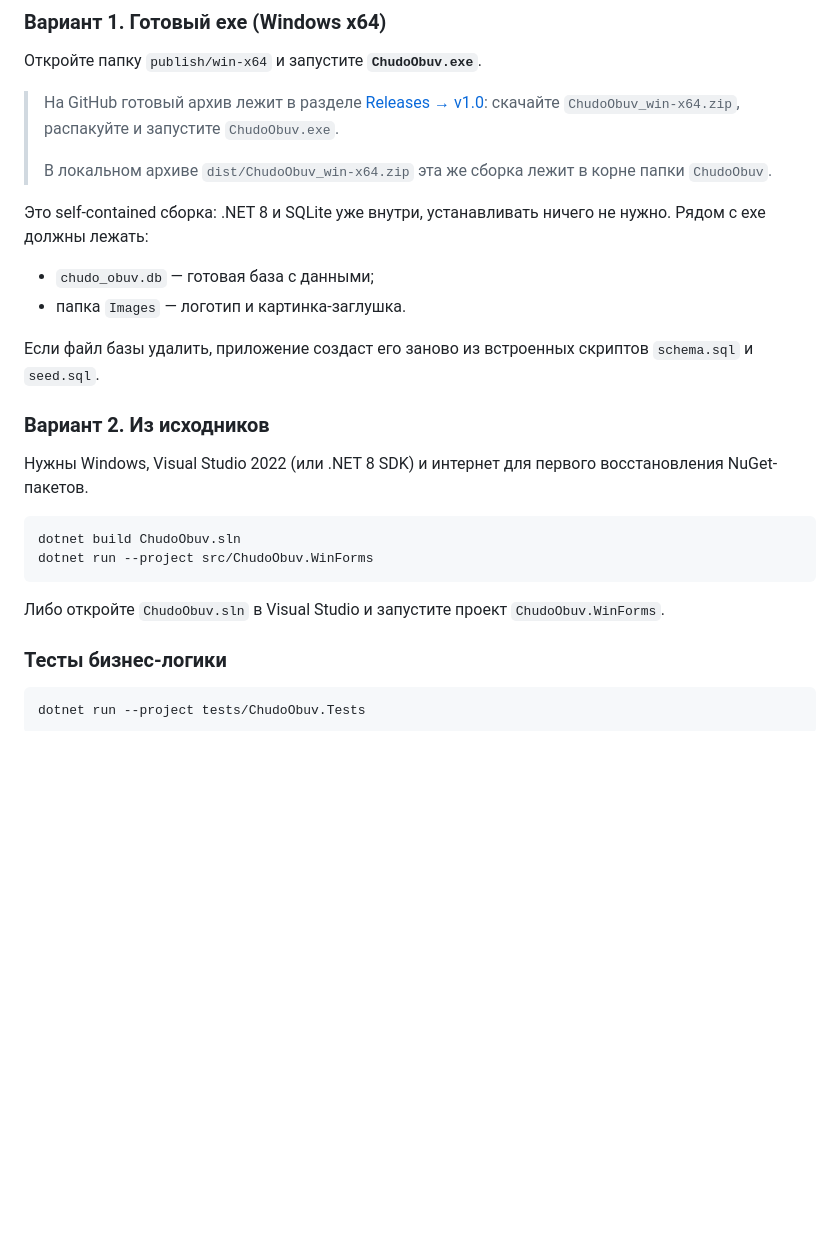
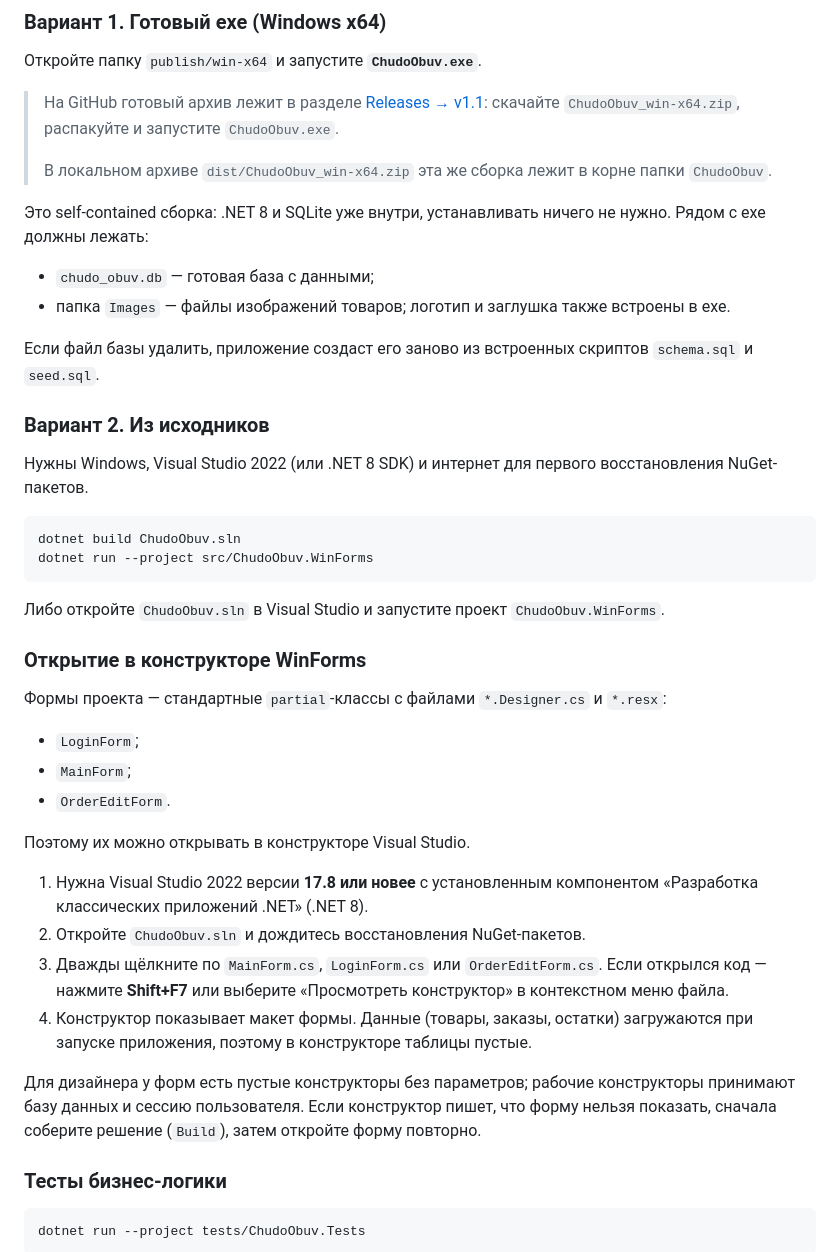
Before and after one commit to wthxtzy/demo-exam-MDK, a Markdown page: ChudoObuv/README.md, the part around one of its changes. GitHub-like rendering; blank space fills up the shorter version.

```diff
--- a/ChudoObuv/README.md
+++ b/ChudoObuv/README.md
@@ -17,7 +17,7 @@
 Откройте папку `publish/win-x64` и запустите **`ChudoObuv.exe`**.
 
 > На GitHub готовый архив лежит в разделе
-> [Releases → v1.0](https://github.com/wthxtzy/demo-exam-MDK/releases/tag/v1.0):
+> [Releases → v1.1](https://github.com/wthxtzy/demo-exam-MDK/releases/tag/v1.1):
 > скачайте `ChudoObuv_win-x64.zip`, распакуйте и запустите `ChudoObuv.exe`.
 >
 > В локальном архиве `dist/ChudoObuv_win-x64.zip` эта же сборка лежит в корне
@@ -27,7 +27,7 @@
 нужно. Рядом с exe должны лежать:
 
 - `chudo_obuv.db` — готовая база с данными;
-- папка `Images` — логотип и картинка-заглушка.
+- папка `Images` — файлы изображений товаров; логотип и заглушка также встроены в exe.
 
 Если файл базы удалить, приложение создаст его заново из встроенных скриптов
 `schema.sql` и `seed.sql`.
@@ -44,6 +44,31 @@ dotnet run --project src/ChudoObuv.WinForms
 
 Либо откройте `ChudoObuv.sln` в Visual Studio и запустите проект
 `ChudoObuv.WinForms`.
+
+### Открытие в конструкторе WinForms
+
+Формы проекта — стандартные `partial`-классы с файлами `*.Designer.cs` и
+`*.resx`:
+
+- `LoginForm`;
+- `MainForm`;
+- `OrderEditForm`.
+
+Поэтому их можно открывать в конструкторе Visual Studio.
+
+1. Нужна Visual Studio 2022 версии **17.8 или новее** с установленным
+   компонентом «Разработка классических приложений .NET» (.NET 8).
+2. Откройте `ChudoObuv.sln` и дождитесь восстановления NuGet-пакетов.
+3. Дважды щёлкните по `MainForm.cs`, `LoginForm.cs` или `OrderEditForm.cs`.
+   Если открылся код — нажмите **Shift+F7** или выберите
+   «Просмотреть конструктор» в контекстном меню файла.
+4. Конструктор показывает макет формы. Данные (товары, заказы, остатки)
+   загружаются при запуске приложения, поэтому в конструкторе таблицы пустые.
+
+Для дизайнера у форм есть пустые конструкторы без параметров; рабочие
+конструкторы принимают базу данных и сессию пользователя. Если конструктор
+пишет, что форму нельзя показать, сначала соберите решение (`Build`), затем
+откройте форму повторно.
 
 ### Тесты бизнес-логики
 
```
Also changed, not shown: other parts of ChudoObuv/README.md (+4 -0 lines), ChudoObuv/docs/screenshots/01_login.png, ChudoObuv/docs/screenshots/02_catalog.png, ChudoObuv/docs/screenshots/03_orders.png, ChudoObuv/docs/screenshots/04_order_form.png, 12 other files.
